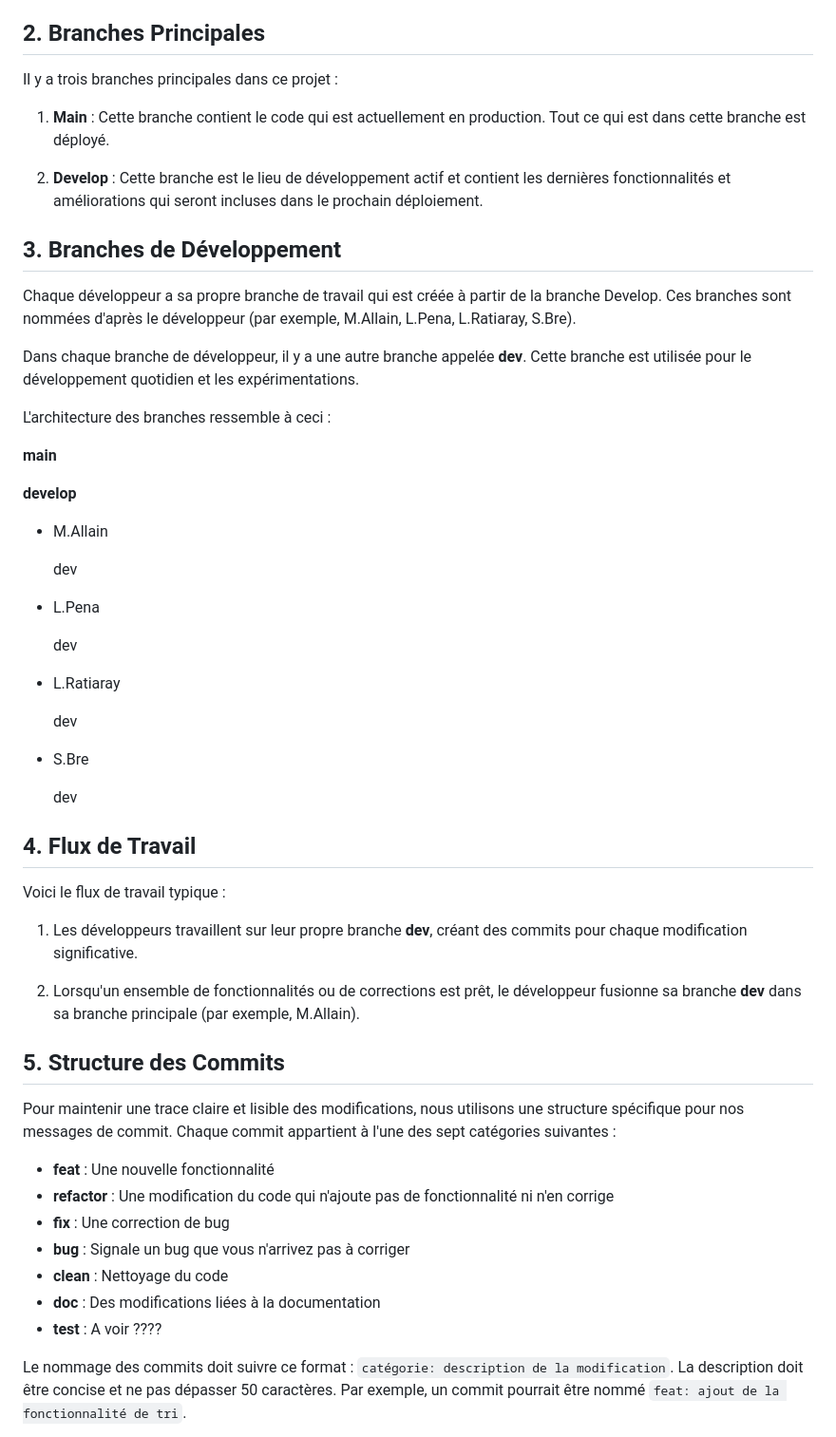
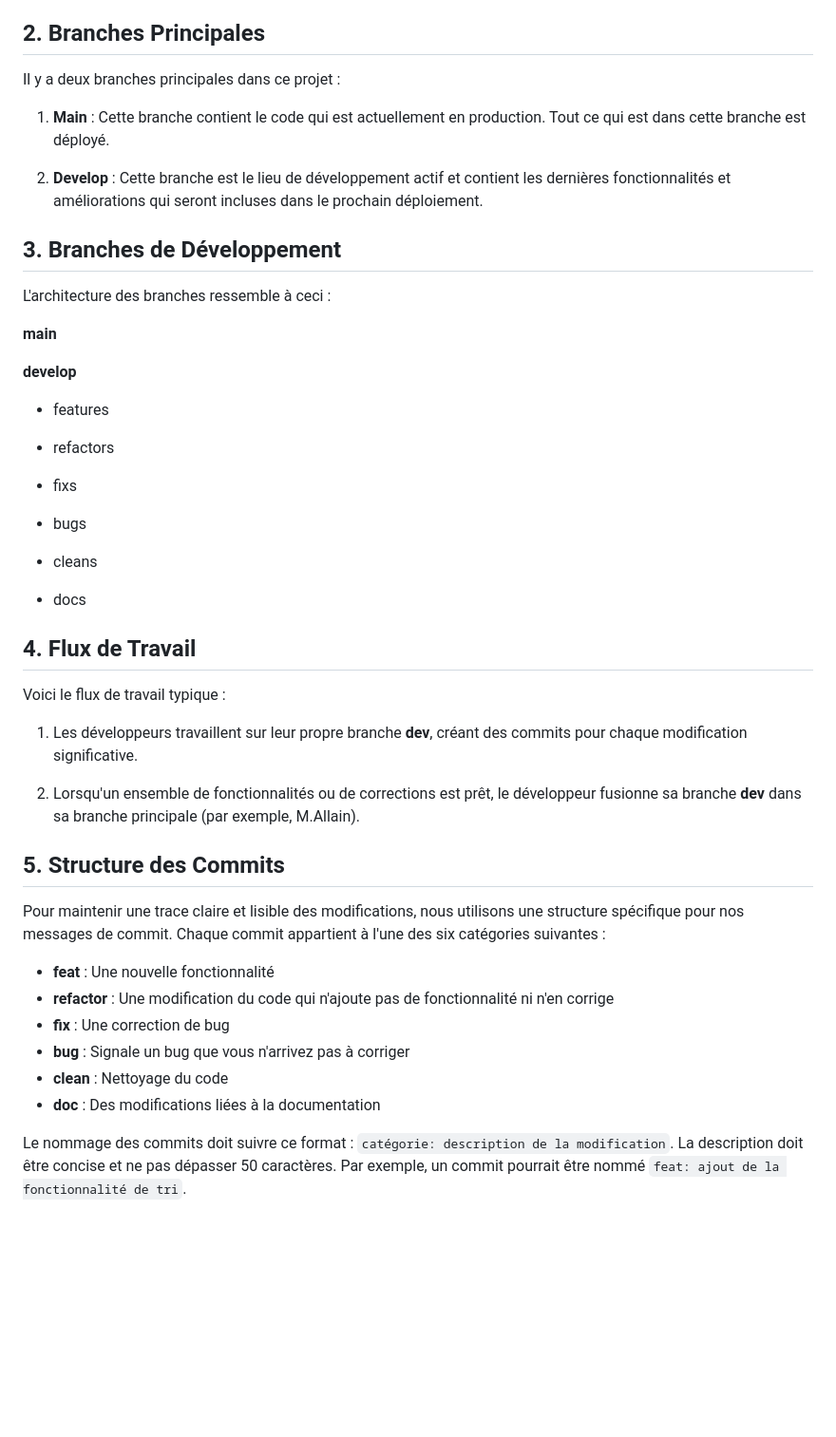
Before and after one commit to lolitoooo/FolioMaker, a Markdown page: README.md, the part around the change. Shown: that part at 95% size. GitHub-like rendering; blank space fills up the shorter version.

```diff
--- a/README.md
+++ b/README.md
@@ -31,7 +31,7 @@ Ce document décrit l'architecture des branches Git pour notre projet sur GitHub
 
 ## 2. Branches Principales
 
-Il y a trois branches principales dans ce projet :
+Il y a deux branches principales dans ce projet :
 
 1. **Main** : Cette branche contient le code qui est actuellement en production. Tout ce qui est dans cette branche est déployé.
 
@@ -40,31 +40,23 @@ Il y a trois branches principales dans ce projet :
 
 ## 3. Branches de Développement
 
-Chaque développeur a sa propre branche de travail qui est créée à partir de la branche Develop. Ces branches sont nommées d'après le développeur (par exemple, M.Allain, L.Pena, L.Ratiaray, S.Bre).
-
-Dans chaque branche de développeur, il y a une autre branche appelée **dev**. Cette branche est utilisée pour le développement quotidien et les expérimentations.
-
 L'architecture des branches ressemble à ceci :
 
 **main**
 
 **develop**
 
-  - M.Allain
+  - features
 
-      dev
+  - refactors
 
-  - L.Pena
+  - fixs
 
-      dev
+  - bugs
 
-  - L.Ratiaray
+  - cleans
 
-      dev
-
-  - S.Bre
-
-      dev
+  - docs
 
 
 ## 4. Flux de Travail
@@ -77,7 +69,7 @@ Voici le flux de travail typique :
 
 ## 5. Structure des Commits
 
-Pour maintenir une trace claire et lisible des modifications, nous utilisons une structure spécifique pour nos messages de commit. Chaque commit appartient à l'une des sept catégories suivantes :
+Pour maintenir une trace claire et lisible des modifications, nous utilisons une structure spécifique pour nos messages de commit. Chaque commit appartient à l'une des six catégories suivantes :
 
 - **feat** : Une nouvelle fonctionnalité
 - **refactor** : Une modification du code qui n'ajoute pas de fonctionnalité ni n'en corrige
@@ -85,7 +77,6 @@ Pour maintenir une trace claire et lisible des modifications, nous utilisons une
 - **bug** : Signale un bug que vous n'arrivez pas à corriger
 - **clean** : Nettoyage du code
 - **doc** : Des modifications liées à la documentation
-- **test** : A voir ????
 
 
 Le nommage des commits doit suivre ce format : `catégorie: description de la modification`. La description doit être concise et ne pas dépasser 50 caractères. Par exemple, un commit pourrait être nommé `feat: ajout de la fonctionnalité de tri`.
```
